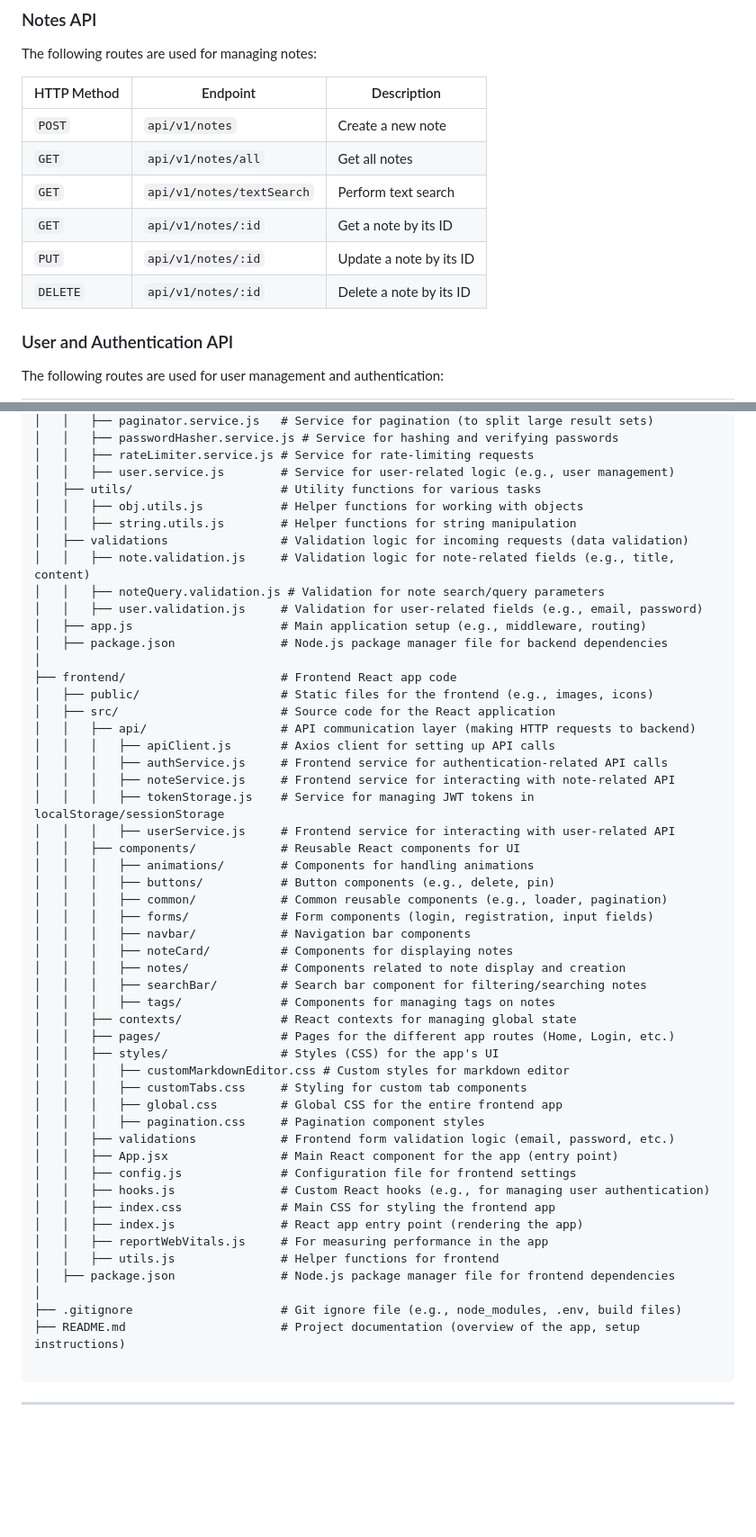
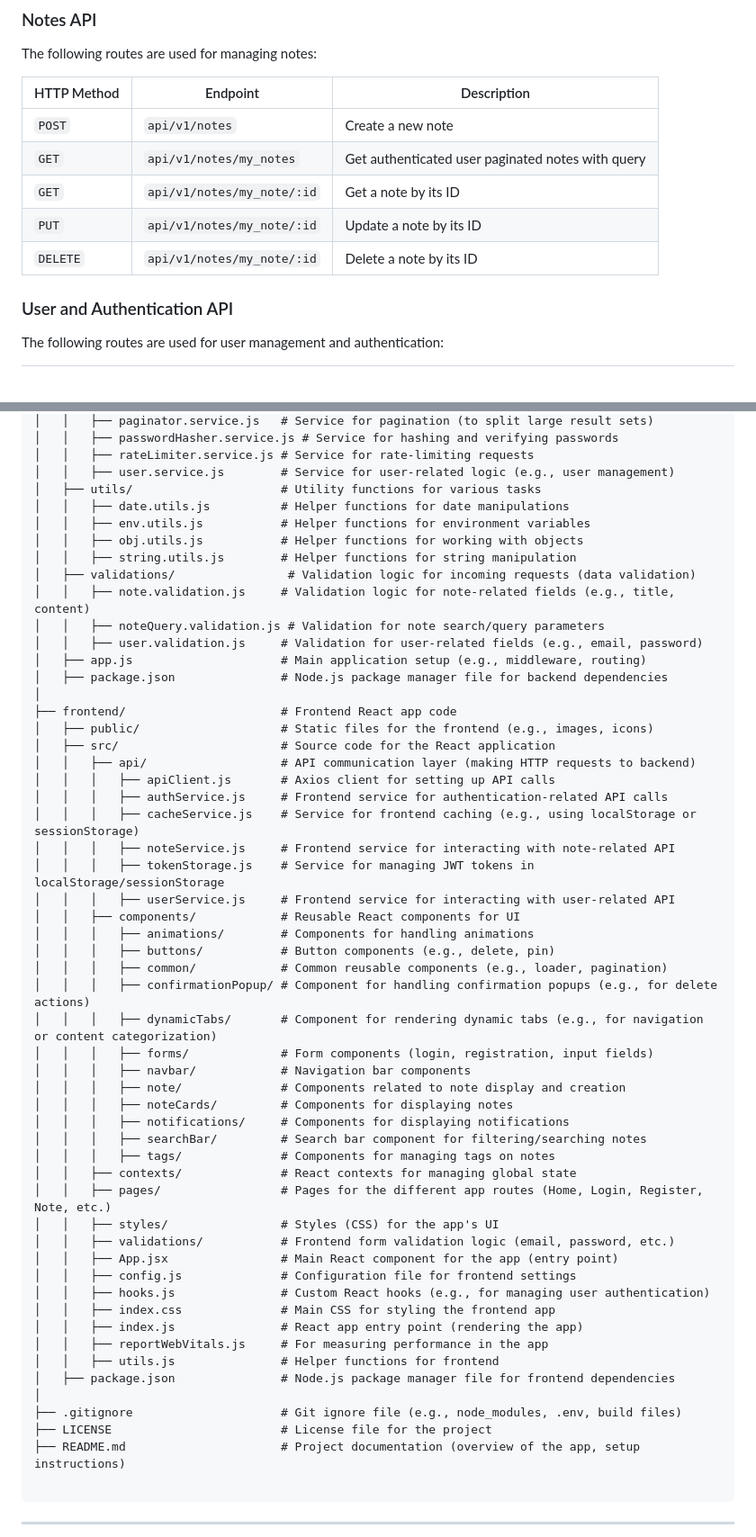
Before and after one commit to YoussefKamal098/note-verse, a Markdown page: README.md, 2 parts joined by grey strips. Shown: that part at 90% size. GitHub-like rendering; blank space fills up the shorter version.

Commit message:
Updated README to reflect recent code changes

````diff
--- a/README.md
+++ b/README.md
@@ -104,14 +104,13 @@ npm run build
 
 The following routes are used for managing notes:
 
-| HTTP Method | Endpoint                  | Description             |
-|-------------|---------------------------|-------------------------|
-| `POST`      | `api/v1/notes`            | Create a new note       |
-| `GET`       | `api/v1/notes/all`        | Get all notes           |
-| `GET`       | `api/v1/notes/textSearch` | Perform text search     |
-| `GET`       | `api/v1/notes/:id`        | Get a note by its ID    |
-| `PUT`       | `api/v1/notes/:id`        | Update a note by its ID |
-| `DELETE`    | `api/v1/notes/:id`        | Delete a note by its ID |
+| HTTP Method | Endpoint                   | Description                                       |
+|-------------|----------------------------|---------------------------------------------------|
+| `POST`      | `api/v1/notes`             | Create a new note                                 |
+| `GET`       | `api/v1/notes/my_notes`    | Get authenticated user paginated notes with query |
+| `GET`       | `api/v1/notes/my_note/:id` | Get a note by its ID                              |
+| `PUT`       | `api/v1/notes/my_note/:id` | Update a note by its ID                           |
+| `DELETE`    | `api/v1/notes/my_note/:id` | Delete a note by its ID                           |
 
 ### User and Authentication API
 
@@ -175,9 +176,11 @@ notes_app/
 │   │   ├── rateLimiter.service.js # Service for rate-limiting requests
 │   │   ├── user.service.js        # Service for user-related logic (e.g., user management)
 │   ├── utils/                     # Utility functions for various tasks
+│   │   ├── date.utils.js          # Helper functions for date manipulations
+│   │   ├── env.utils.js           # Helper functions for environment variables
 │   │   ├── obj.utils.js           # Helper functions for working with objects
 │   │   ├── string.utils.js        # Helper functions for string manipulation
-│   ├── validations                # Validation logic for incoming requests (data validation)
+│   ├── validations/                # Validation logic for incoming requests (data validation)
 │   │   ├── note.validation.js     # Validation logic for note-related fields (e.g., title, content)
 │   │   ├── noteQuery.validation.js # Validation for note search/query parameters
 │   │   ├── user.validation.js     # Validation for user-related fields (e.g., email, password)
@@ -190,6 +193,7 @@ notes_app/
 │   │   ├── api/                   # API communication layer (making HTTP requests to backend)
 │   │   │   ├── apiClient.js       # Axios client for setting up API calls
 │   │   │   ├── authService.js     # Frontend service for authentication-related API calls
+│   │   │   ├── cacheService.js    # Service for frontend caching (e.g., using localStorage or sessionStorage)
 │   │   │   ├── noteService.js     # Frontend service for interacting with note-related API
 │   │   │   ├── tokenStorage.js    # Service for managing JWT tokens in localStorage/sessionStorage
 │   │   │   ├── userService.js     # Frontend service for interacting with user-related API
@@ -197,20 +201,19 @@ notes_app/
 │   │   │   ├── animations/        # Components for handling animations
 │   │   │   ├── buttons/           # Button components (e.g., delete, pin)
 │   │   │   ├── common/            # Common reusable components (e.g., loader, pagination)
+│   │   │   ├── confirmationPopup/ # Component for handling confirmation popups (e.g., for delete actions)
+│   │   │   ├── dynamicTabs/       # Component for rendering dynamic tabs (e.g., for navigation or content categorization)
 │   │   │   ├── forms/             # Form components (login, registration, input fields)
 │   │   │   ├── navbar/            # Navigation bar components
-│   │   │   ├── noteCard/          # Components for displaying notes
-│   │   │   ├── notes/             # Components related to note display and creation
+│   │   │   ├── note/              # Components related to note display and creation
+│   │   │   ├── noteCards/         # Components for displaying notes
+│   │   │   ├── notifications/     # Components for displaying notifications
 │   │   │   ├── searchBar/         # Search bar component for filtering/searching notes
 │   │   │   ├── tags/              # Components for managing tags on notes
 │   │   ├── contexts/              # React contexts for managing global state
-│   │   ├── pages/                 # Pages for the different app routes (Home, Login, etc.)
+│   │   ├── pages/                 # Pages for the different app routes (Home, Login, Register, Note, etc.)
 │   │   ├── styles/                # Styles (CSS) for the app's UI
-│   │   │   ├── customMarkdownEditor.css # Custom styles for markdown editor
-│   │   │   ├── customTabs.css     # Styling for custom tab components
-│   │   │   ├── global.css         # Global CSS for the entire frontend app
-│   │   │   ├── pagination.css     # Pagination component styles
-│   │   ├── validations            # Frontend form validation logic (email, password, etc.)
+│   │   ├── validations/           # Frontend form validation logic (email, password, etc.)
 │   │   ├── App.jsx                # Main React component for the app (entry point)
 │   │   ├── config.js              # Configuration file for frontend settings
 │   │   ├── hooks.js               # Custom React hooks (e.g., for managing user authentication)
@@ -221,6 +224,7 @@ notes_app/
 │   ├── package.json               # Node.js package manager file for frontend dependencies
 │
 ├── .gitignore                     # Git ignore file (e.g., node_modules, .env, build files)
+├── LICENSE                        # License file for the project
 ├── README.md                      # Project documentation (overview of the app, setup instructions)
 
 ```
````
Also changed, not shown: other parts of README.md (+4 -2 lines).
